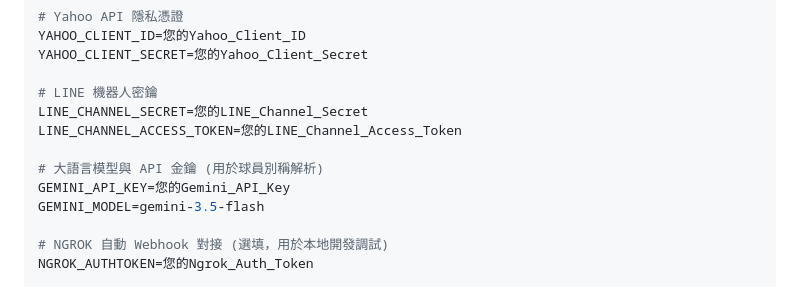
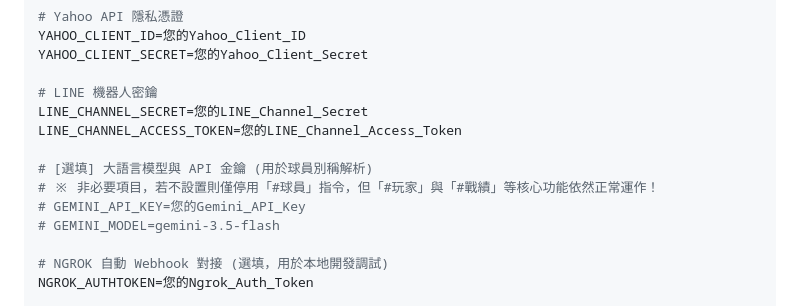
Before and after one commit to a62005/yf_for_turtle, a Markdown page: README.md, the part around the change. Drawn GitHub-style.

Commit message:
docs: mark Gemini API configs as optional in README

```diff
--- a/README.md
+++ b/README.md
@@ -41,9 +41,10 @@ YAHOO_CLIENT_SECRET=您的Yahoo_Client_Secret
 LINE_CHANNEL_SECRET=您的LINE_Channel_Secret
 LINE_CHANNEL_ACCESS_TOKEN=您的LINE_Channel_Access_Token
 
-# 大語言模型與 API 金鑰 (用於球員別稱解析)
-GEMINI_API_KEY=您的Gemini_API_Key
-GEMINI_MODEL=gemini-3.5-flash
+# [選填] 大語言模型與 API 金鑰 (用於球員別稱解析)
+# ※ 非必要項目，若不設置則僅停用「#球員」指令，但「#玩家」與「#戰績」等核心功能依然正常運作！
+# GEMINI_API_KEY=您的Gemini_API_Key
+# GEMINI_MODEL=gemini-3.5-flash
 
 # NGROK 自動 Webhook 對接 (選填，用於本地開發調試)
 NGROK_AUTHTOKEN=您的Ngrok_Auth_Token
```
